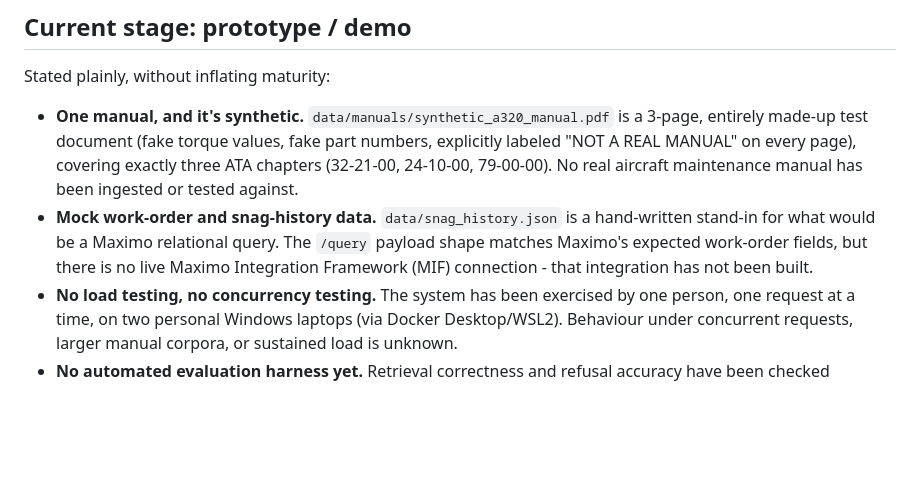
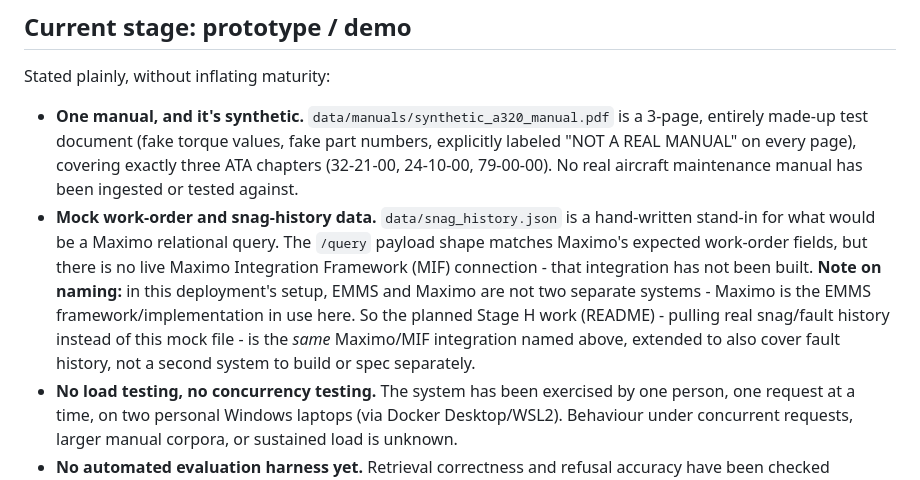
Before and after one commit to connectsamsonelias-ctrl/demo, a Markdown page: aviation_rag_project/docs/architecture.md, the part around the change. Rendered like a GitHub page; blank space fills up the shorter version.

Commit message:
docs: clarify Maximo is the EMMS framework in this deployment
Mirrors the same clarification made in README.md's Stage H roadmap
entry - avoids architecture.md and README.md disagreeing on whether
EMMS is a second system to integrate with.

Co-Authored-By: Claude Sonnet 5 <noreply@anthropic.com>
Claude-Session: https://claude.ai/code/session_013JfbcfKZ9n6Y56xd5BPVG9

```diff
--- a/aviation_rag_project/docs/architecture.md
+++ b/aviation_rag_project/docs/architecture.md
@@ -178,7 +178,13 @@ Stated plainly, without inflating maturity:
   a hand-written stand-in for what would be a Maximo relational query.
   The `/query` payload shape matches Maximo's expected work-order fields,
   but there is no live Maximo Integration Framework (MIF) connection -
-  that integration has not been built.
+  that integration has not been built. **Note on naming:** in this
+  deployment's setup, EMMS and Maximo are not two separate systems -
+  Maximo is the EMMS framework/implementation in use here. So the
+  planned Stage H work (README) - pulling real snag/fault history instead
+  of this mock file - is the *same* Maximo/MIF integration named above,
+  extended to also cover fault history, not a second system to build or
+  spec separately.
 - **No load testing, no concurrency testing.** The system has been
   exercised by one person, one request at a time, on two personal Windows
   laptops (via Docker Desktop/WSL2). Behaviour under concurrent requests,
```
